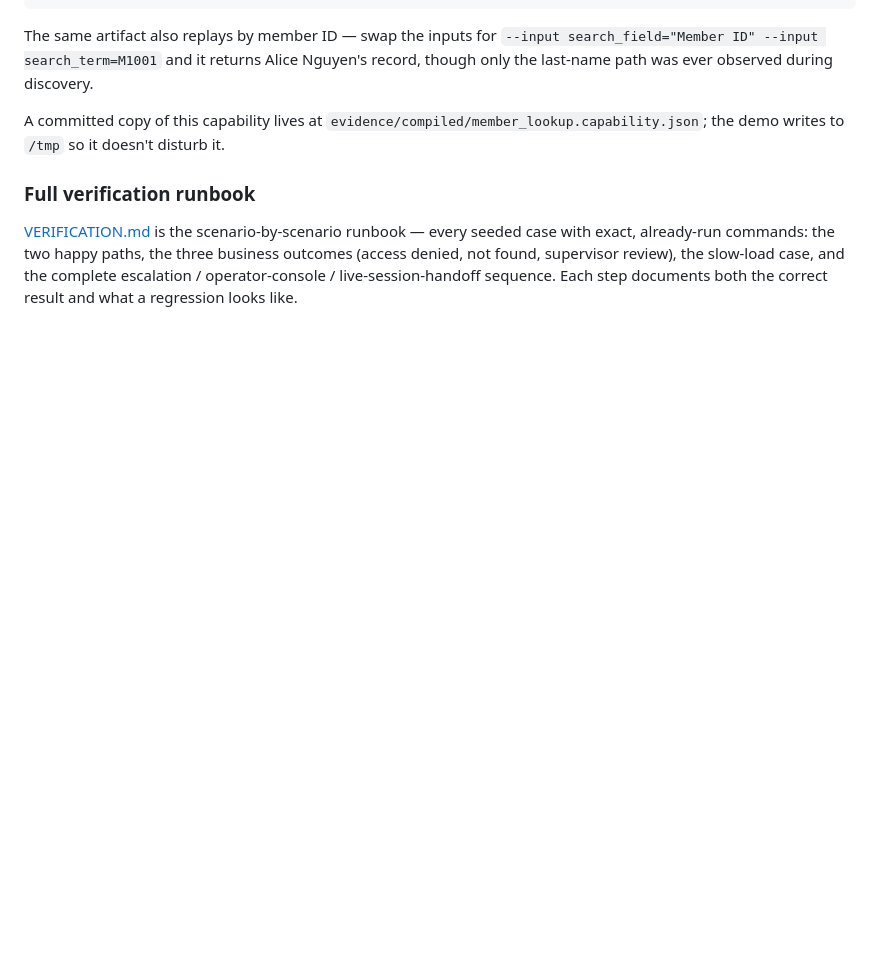
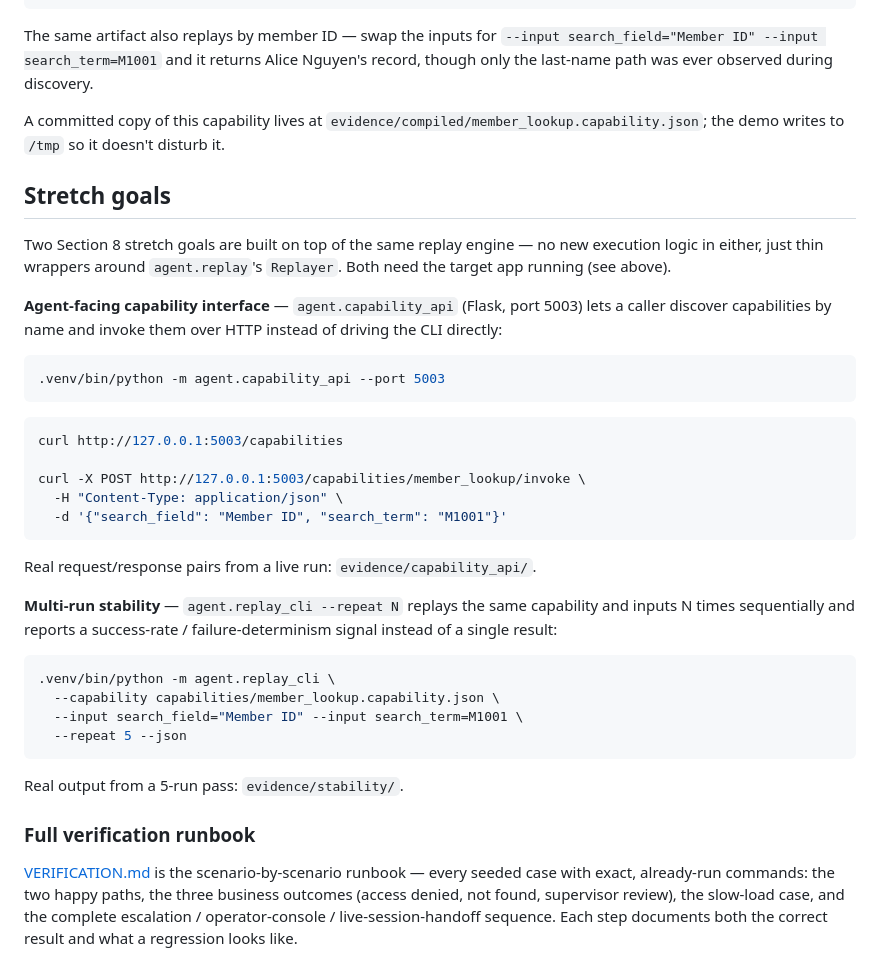
Before and after one commit to Niramay-Kelkar/discovery-replay, a Markdown page: README.md, the part around the change. GitHub-like rendering; blank space fills up the shorter version.

Commit message:
Document the two stretch-goal demo paths in the README
Adds the exact commands to run the agent-facing capability interface
(agent.capability_api on :5003) and a multi-run stability check
(replay_cli --repeat N), each pointing at the real captured evidence
under evidence/capability_api/ and evidence/stability/.

````diff
--- a/README.md
+++ b/README.md
@@ -138,6 +138,44 @@ A committed copy of this capability lives at
 `evidence/compiled/member_lookup.capability.json`; the demo writes to
 `/tmp` so it doesn't disturb it.
 
+## Stretch goals
+
+Two Section 8 stretch goals are built on top of the same replay engine
+— no new execution logic in either, just thin wrappers around
+`agent.replay`'s `Replayer`. Both need the target app running (see
+above).
+
+**Agent-facing capability interface** — `agent.capability_api` (Flask,
+port 5003) lets a caller discover capabilities by name and invoke them
+over HTTP instead of driving the CLI directly:
+
+```bash
+.venv/bin/python -m agent.capability_api --port 5003
+```
+
+```bash
+curl http://127.0.0.1:5003/capabilities
+
+curl -X POST http://127.0.0.1:5003/capabilities/member_lookup/invoke \
+  -H "Content-Type: application/json" \
+  -d '{"search_field": "Member ID", "search_term": "M1001"}'
+```
+
+Real request/response pairs from a live run: `evidence/capability_api/`.
+
+**Multi-run stability** — `agent.replay_cli --repeat N` replays the same
+capability and inputs N times sequentially and reports a success-rate /
+failure-determinism signal instead of a single result:
+
+```bash
+.venv/bin/python -m agent.replay_cli \
+  --capability capabilities/member_lookup.capability.json \
+  --input search_field="Member ID" --input search_term=M1001 \
+  --repeat 5 --json
+```
+
+Real output from a 5-run pass: `evidence/stability/`.
+
 ### Full verification runbook
 
 [VERIFICATION.md](./VERIFICATION.md) is the scenario-by-scenario
````
